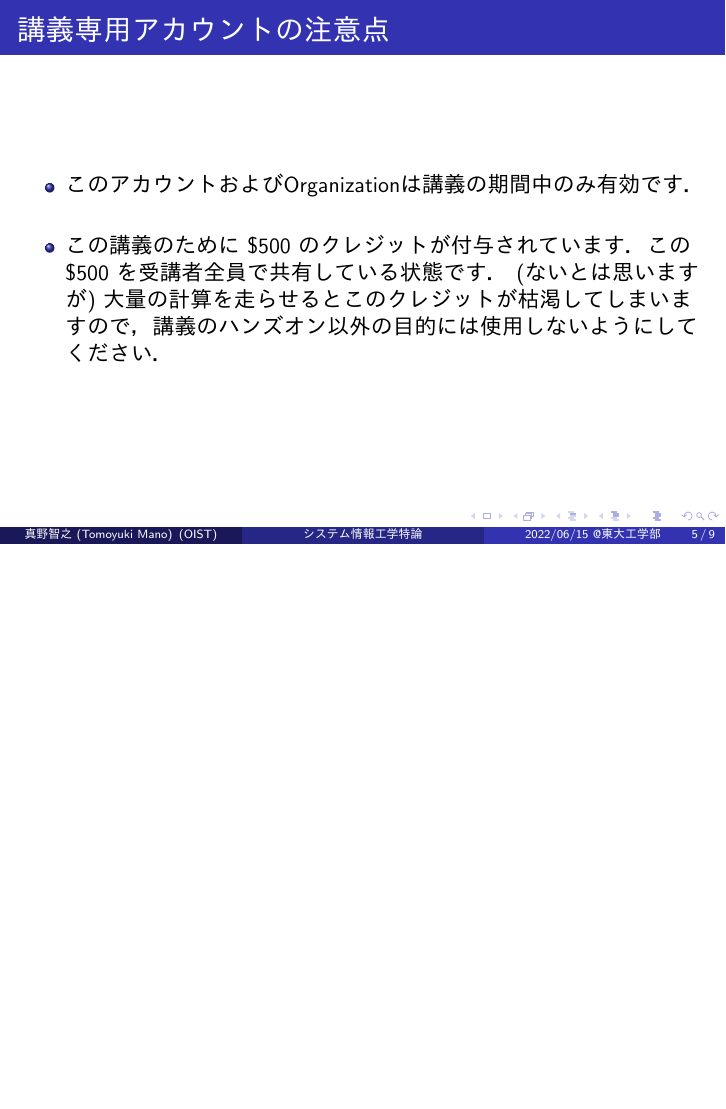
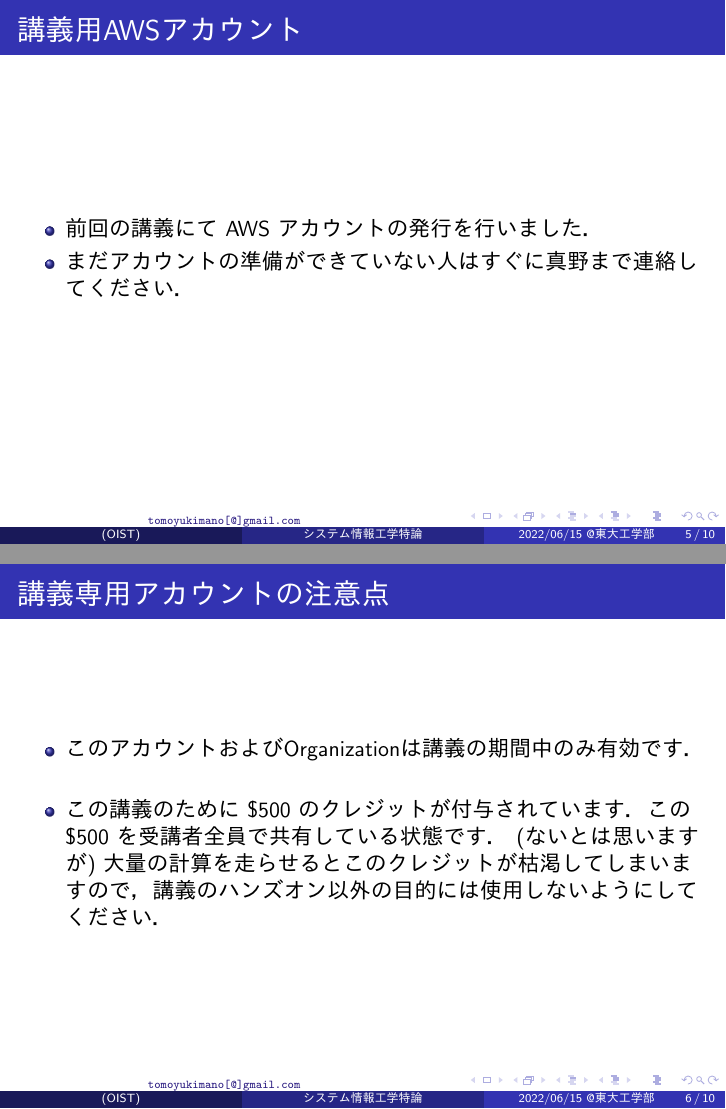
Before and after one commit to tomomano/intro-aws-2022, LaTeX slides (latex/20220615/main.tex): page 5 of 9 before the commit and pages 5 and 6 of 10 after it, the two joined at a grey line, the shorter picture padded with empty space. Compiled offline with pdfLaTeX.

Commit message:
Updates from Overleaf

```diff
--- a/latex/20220615/main.tex
+++ b/latex/20220615/main.tex
@@ -15,7 +15,7 @@
 
 \title{システム情報工学特論}
 \subtitle{コードで学ぶAWS入門 - 第二回}
-\author{真野智之 (Tomoyuki Mano)}
+\author{\texorpdfstring{真野智之 (Tomoyuki Mano)\newline\url{tomoyukimano[@]gmail.com}}{Author}}
 \institute[OIST]{Okinawa Institute of Science and Technology (OIST)}
 \date{2022/06/15 @東大工学部}
 
@@ -60,6 +59,14 @@
         \item 第二回 (6/15): EC2 入門・クラウドを使った深層学習 (1)
         \item 第三回 (6/22): Docker 入門，クラウドを使った深層学習 (2)
     \end{itemize}
+\end{frame}
+
+\begin{frame}{講義用AWSアカウント}
+\begin{itemize}
+    \item 前回の講義にて AWS アカウントの発行を行いました．
+    \item まだアカウントの準備ができていない人はすぐに真野まで連絡してください．
+\end{itemize}
+
 \end{frame}
 
 \begin{frame}{講義専用アカウントの注意点}
```
Also changed, not shown: latex/20220608/main.tex (+1 -2 lines), latex/20220615/main.tex (5 more changed lines).
